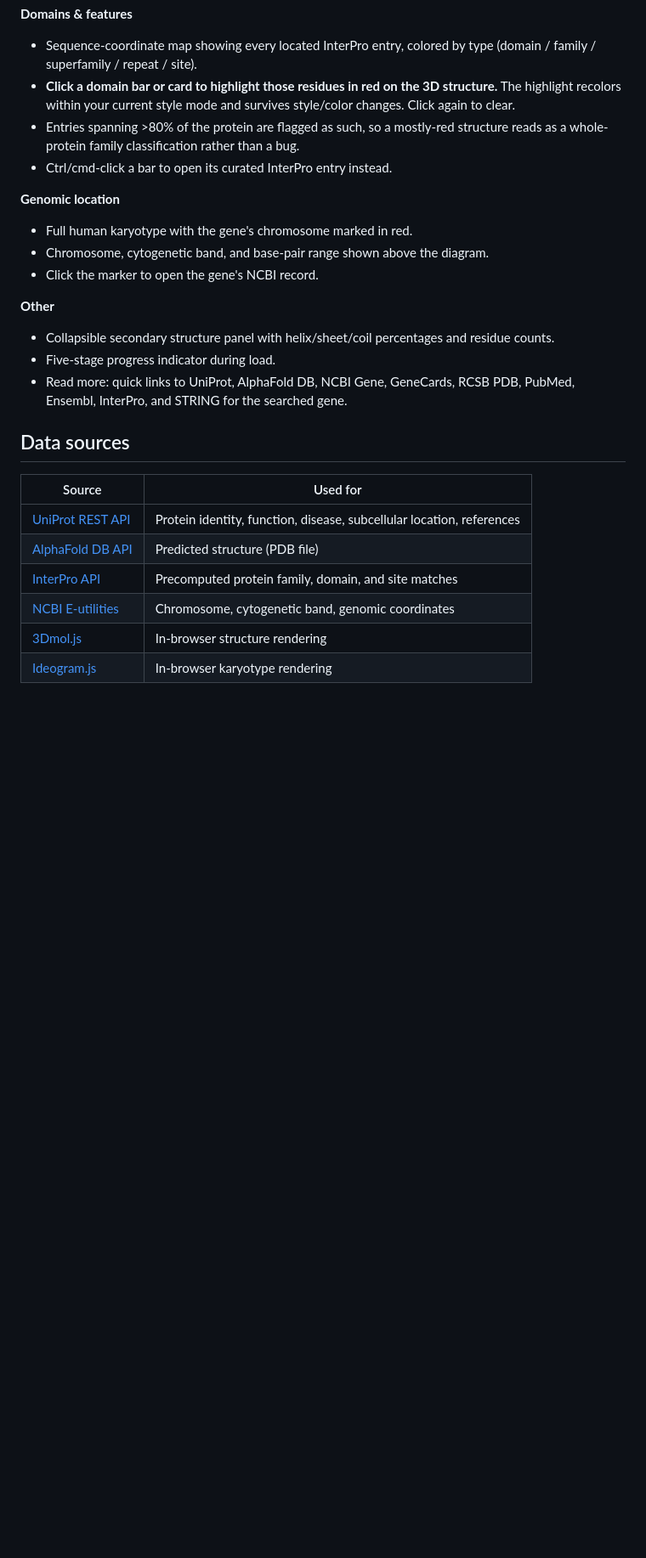
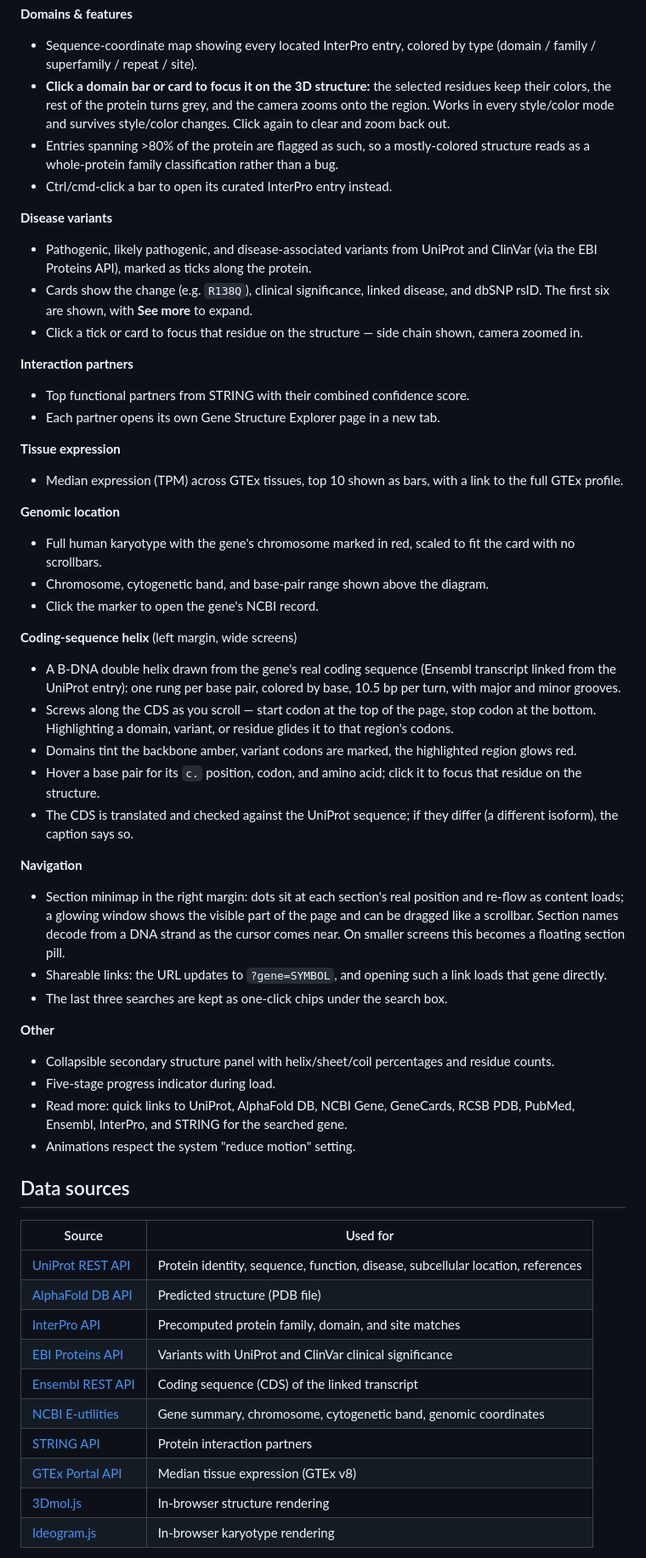
Before and after one commit to adj-04/gene-explorer, a Markdown page: README.md, the part around one of its changes. Shown at 85% size. GitHub-like rendering; blank space fills up the shorter version.

Commit message:
Enhance README with more gene exploration details
Updated README with additional details on gene features, data sources, and implementation notes.

```diff
--- a/README.md
+++ b/README.md
@@ -36,17 +39,59 @@ Type in a gene symbol (e.g. `TP53`, `SHH`, `INS`, `HBB`, `PLAGL2`) and the app w
 **Domains & features**
 - Sequence-coordinate map showing every located InterPro entry, colored by type
   (domain / family / superfamily / repeat / site).
-- **Click a domain bar or card to highlight those residues in red on the 3D
-  structure.** The highlight recolors within your current style mode and survives
-  style/color changes. Click again to clear.
-- Entries spanning >80% of the protein are flagged as such, so a mostly-red
+- **Click a domain bar or card to focus it on the 3D structure:** the selected
+  residues keep their colors, the rest of the protein turns grey, and the camera
+  zooms onto the region. Works in every style/color mode and survives
+  style/color changes. Click again to clear and zoom back out.
+- Entries spanning >80% of the protein are flagged as such, so a mostly-colored
   structure reads as a whole-protein family classification rather than a bug.
 - Ctrl/cmd-click a bar to open its curated InterPro entry instead.
 
+**Disease variants**
+- Pathogenic, likely pathogenic, and disease-associated variants from UniProt and
+  ClinVar (via the EBI Proteins API), marked as ticks along the protein.
+- Cards show the change (e.g. `R138Q`), clinical significance, linked disease,
+  and dbSNP rsID. The first six are shown, with **See more** to expand.
+- Click a tick or card to focus that residue on the structure — side chain shown,
+  camera zoomed in.
+
+**Interaction partners**
+- Top functional partners from STRING with their combined confidence score.
+- Each partner opens its own Gene Structure Explorer page in a new tab.
+
+**Tissue expression**
+- Median expression (TPM) across GTEx tissues, top 10 shown as bars, with a link
+  to the full GTEx profile.
+
 **Genomic location**
-- Full human karyotype with the gene's chromosome marked in red.
+- Full human karyotype with the gene's chromosome marked in red, scaled to fit
+  the card with no scrollbars.
 - Chromosome, cytogenetic band, and base-pair range shown above the diagram.
 - Click the marker to open the gene's NCBI record.
+
+**Coding-sequence helix** (left margin, wide screens)
+- A B-DNA double helix drawn from the gene's real coding sequence (Ensembl
+  transcript linked from the UniProt entry): one rung per base pair, colored by
+  base, 10.5 bp per turn, with major and minor grooves.
+- Screws along the CDS as you scroll — start codon at the top of the page, stop
+  codon at the bottom. Highlighting a domain, variant, or residue glides it to
+  that region's codons.
+- Domains tint the backbone amber, variant codons are marked, the highlighted
+  region glows red.
+- Hover a base pair for its `c.` position, codon, and amino acid; click it to
+  focus that residue on the structure.
+- The CDS is translated and checked against the UniProt sequence; if they differ
+  (a different isoform), the caption says so.
+
+**Navigation**
+- Section minimap in the right margin: dots sit at each section's real position
+  and re-flow as content loads; a glowing window shows the visible part of the
+  page and can be dragged like a scrollbar. Section names decode from a DNA
+  strand as the cursor comes near. On smaller screens this becomes a floating
+  section pill.
+- Shareable links: the URL updates to `?gene=SYMBOL`, and opening such a link
+  loads that gene directly.
+- The last three searches are kept as one-click chips under the search box.
 
 **Other**
 - Collapsible secondary structure panel with helix/sheet/coil percentages and
@@ -54,15 +99,20 @@ Type in a gene symbol (e.g. `TP53`, `SHH`, `INS`, `HBB`, `PLAGL2`) and the app w
 - Five-stage progress indicator during load.
 - Read more: quick links to UniProt, AlphaFold DB, NCBI Gene, GeneCards, RCSB
   PDB, PubMed, Ensembl, InterPro, and STRING for the searched gene.
+- Animations respect the system "reduce motion" setting.
 
 ## Data sources
 
 | Source | Used for |
 | --- | --- |
-| [UniProt REST API](https://www.uniprot.org/help/api) | Protein identity, function, disease, subcellular location, references |
+| [UniProt REST API](https://www.uniprot.org/help/api) | Protein identity, sequence, function, disease, subcellular location, references |
 | [AlphaFold DB API](https://alphafold.ebi.ac.uk/api-docs) | Predicted structure (PDB file) |
 | [InterPro API](https://www.ebi.ac.uk/interpro/) | Precomputed protein family, domain, and site matches |
-| [NCBI E-utilities](https://www.ncbi.nlm.nih.gov/books/NBK25501/) | Chromosome, cytogenetic band, genomic coordinates |
+| [EBI Proteins API](https://www.ebi.ac.uk/proteins/api/doc/) | Variants with UniProt and ClinVar clinical significance |
+| [Ensembl REST API](https://rest.ensembl.org/) | Coding sequence (CDS) of the linked transcript |
+| [NCBI E-utilities](https://www.ncbi.nlm.nih.gov/books/NBK25501/) | Gene summary, chromosome, cytogenetic band, genomic coordinates |
+| [STRING API](https://string-db.org/help/api/) | Protein interaction partners |
+| [GTEx Portal API](https://gtexportal.org/api/v2/redoc) | Median tissue expression (GTEx v8) |
 | [3Dmol.js](https://3dmol.csb.pitt.edu/) | In-browser structure rendering |
 | [Ideogram.js](https://eweitz.github.io/ideogram/) | In-browser karyotype rendering |
 
```
Also changed, not shown: other parts of README.md (+22 -6 lines).
